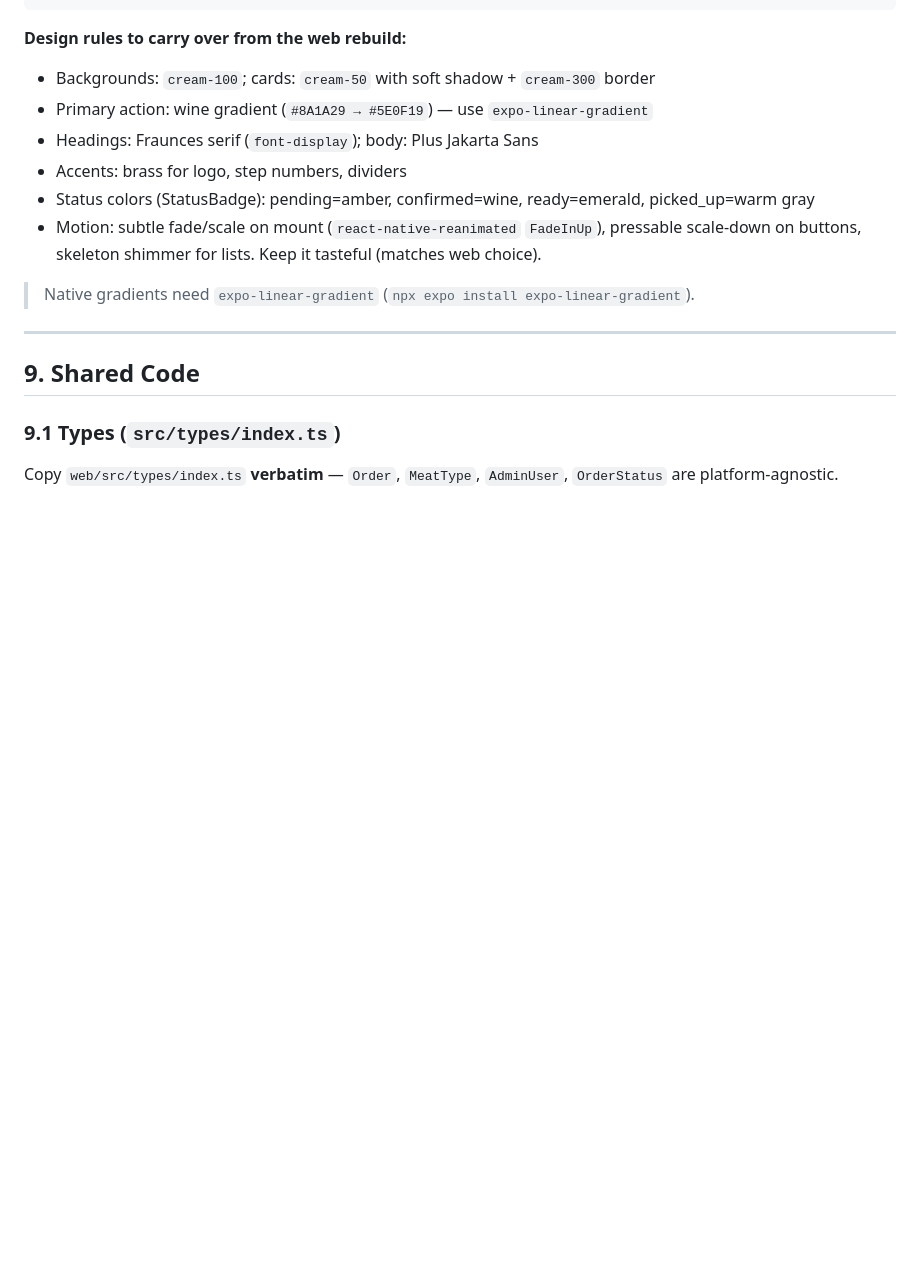
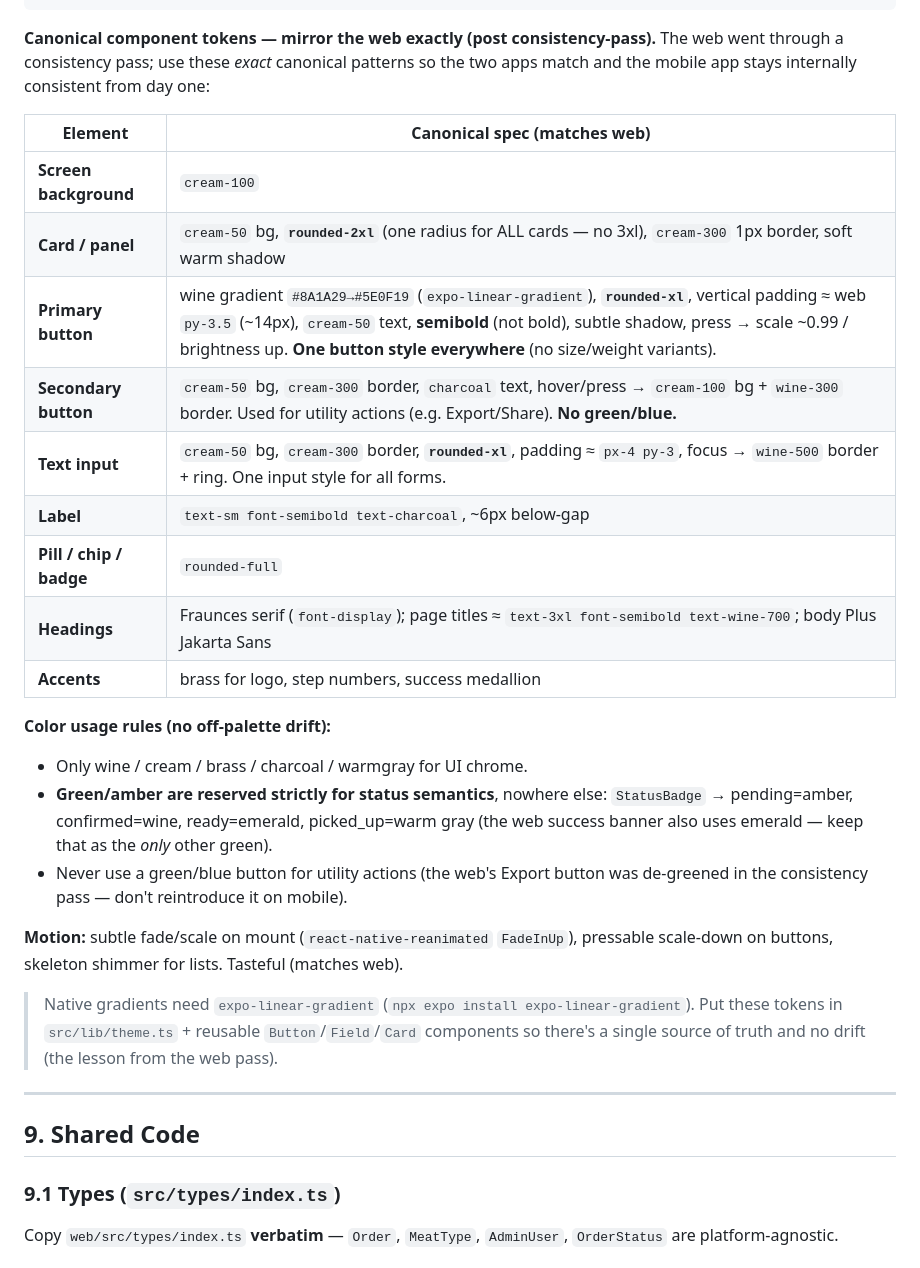
Before and after one commit to IfBilal/meat-reservation, a Markdown page: docs/MOBILE_IMPLEMENTATION_PLAN.md, the part around the change. Drawn GitHub-style; blank space fills up the shorter version.

Commit message:
docs: mirror web consistency-pass tokens into mobile plan
Canonical component table (card=rounded-2xl, one primary button, one
input, secondary outline buttons, palette rules) so mobile matches web
and avoids drift.

Co-Authored-By: Claude Opus 4.8 <noreply@anthropic.com>

````diff
--- a/docs/MOBILE_IMPLEMENTATION_PLAN.md
+++ b/docs/MOBILE_IMPLEMENTATION_PLAN.md
@@ -348,16 +348,36 @@ module.exports = {
 }
 ```
 
-**Design rules to carry over from the web rebuild:**
-- Backgrounds: `cream-100`; cards: `cream-50` with soft shadow + `cream-300` border
-- Primary action: wine gradient (`#8A1A29 → #5E0F19`) — use `expo-linear-gradient`
-- Headings: Fraunces serif (`font-display`); body: Plus Jakarta Sans
-- Accents: brass for logo, step numbers, dividers
-- Status colors (StatusBadge): pending=amber, confirmed=wine, ready=emerald, picked_up=warm gray
-- Motion: subtle fade/scale on mount (`react-native-reanimated` `FadeInUp`), pressable
-  scale-down on buttons, skeleton shimmer for lists. Keep it tasteful (matches web choice).
+**Canonical component tokens — mirror the web exactly (post consistency-pass).**
+The web went through a consistency pass; use these *exact* canonical patterns so the
+two apps match and the mobile app stays internally consistent from day one:
+
+| Element | Canonical spec (matches web) |
+|---|---|
+| **Screen background** | `cream-100` |
+| **Card / panel** | `cream-50` bg, **`rounded-2xl`** (one radius for ALL cards — no 3xl), `cream-300` 1px border, soft warm shadow |
+| **Primary button** | wine gradient `#8A1A29→#5E0F19` (`expo-linear-gradient`), **`rounded-xl`**, vertical padding ≈ web `py-3.5` (~14px), `cream-50` text, **semibold** (not bold), subtle shadow, press → scale ~0.99 / brightness up. **One button style everywhere** (no size/weight variants). |
+| **Secondary button** | `cream-50` bg, `cream-300` border, `charcoal` text, hover/press → `cream-100` bg + `wine-300` border. Used for utility actions (e.g. Export/Share). **No green/blue.** |
+| **Text input** | `cream-50` bg, `cream-300` border, **`rounded-xl`**, padding ≈ `px-4 py-3`, focus → `wine-500` border + ring. One input style for all forms. |
+| **Label** | `text-sm font-semibold text-charcoal`, ~6px below-gap |
+| **Pill / chip / badge** | `rounded-full` |
+| **Headings** | Fraunces serif (`font-display`); page titles ≈ `text-3xl font-semibold text-wine-700`; body Plus Jakarta Sans |
+| **Accents** | brass for logo, step numbers, success medallion |
+
+**Color usage rules (no off-palette drift):**
+- Only wine / cream / brass / charcoal / warmgray for UI chrome.
+- **Green/amber are reserved strictly for status semantics**, nowhere else:
+  `StatusBadge` → pending=amber, confirmed=wine, ready=emerald, picked_up=warm gray
+  (the web success banner also uses emerald — keep that as the *only* other green).
+- Never use a green/blue button for utility actions (the web's Export button was
+  de-greened in the consistency pass — don't reintroduce it on mobile).
+
+**Motion:** subtle fade/scale on mount (`react-native-reanimated` `FadeInUp`),
+pressable scale-down on buttons, skeleton shimmer for lists. Tasteful (matches web).
 
 > Native gradients need `expo-linear-gradient` (`npx expo install expo-linear-gradient`).
+> Put these tokens in `src/lib/theme.ts` + reusable `Button`/`Field`/`Card` components
+> so there's a single source of truth and no drift (the lesson from the web pass).
 
 ---
 
````
